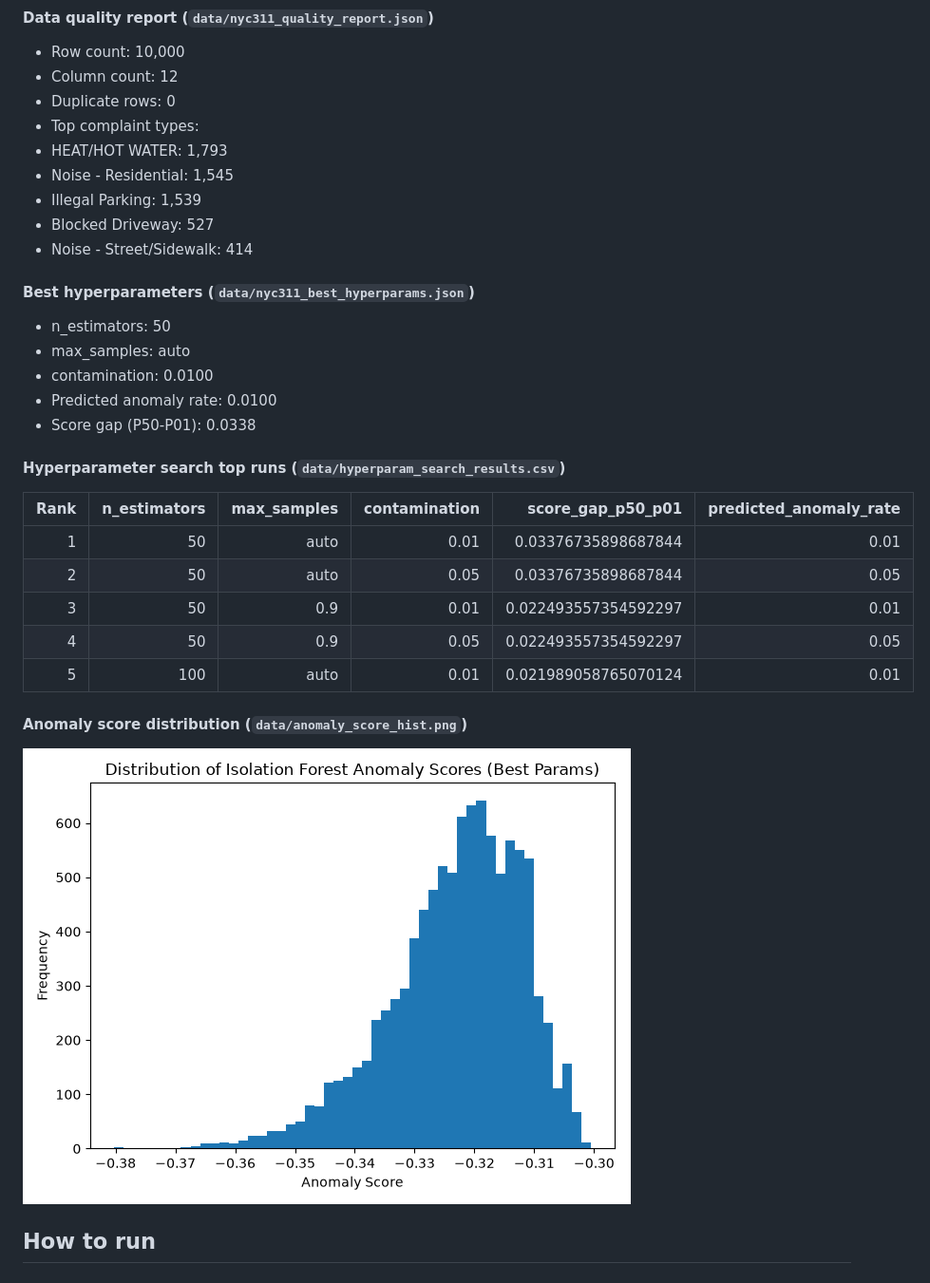
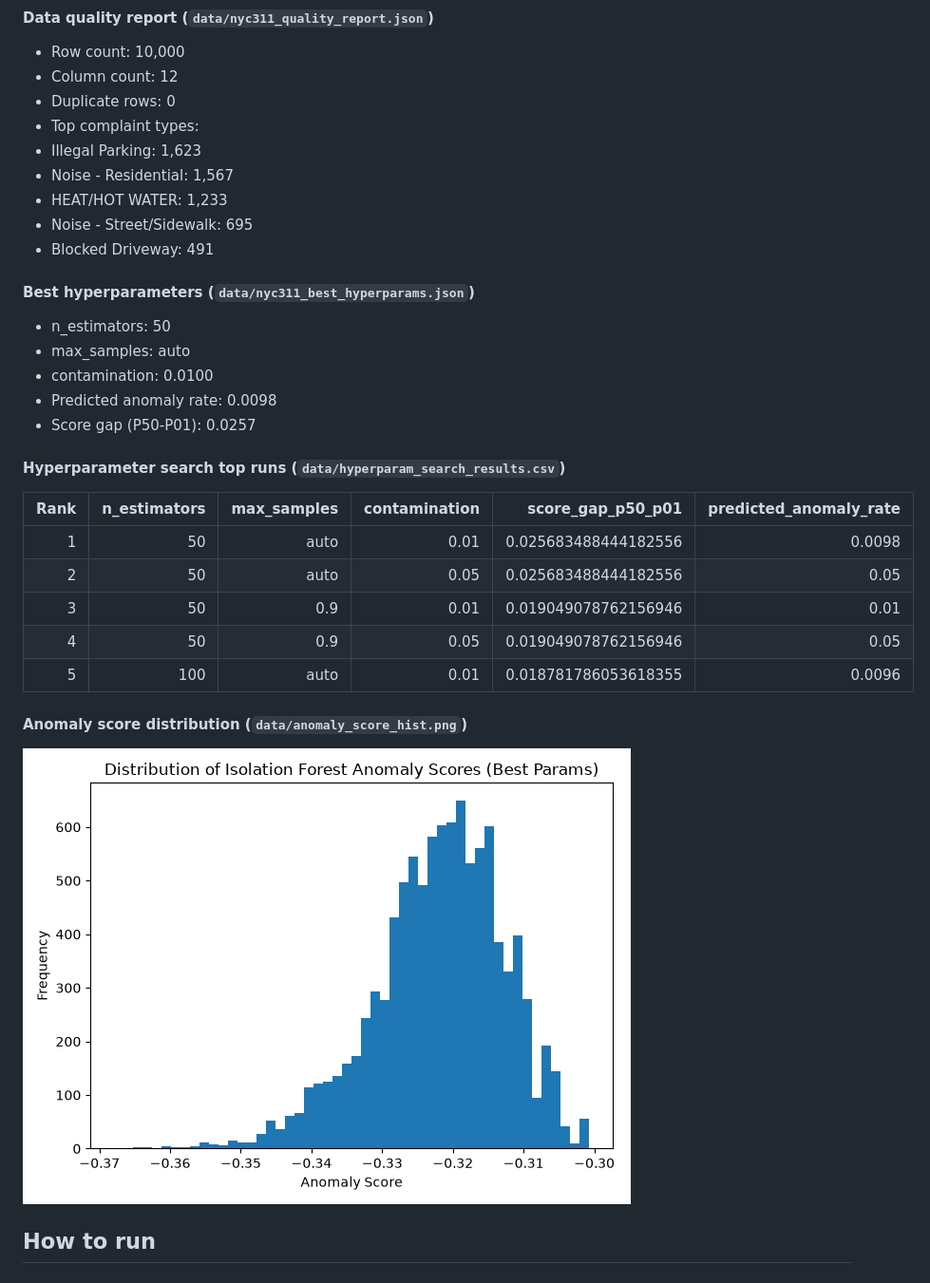
Before and after one commit to JUnelus/NYC-311-Service-Requests-Data-Quality-Assessment-Anomaly-Detection-Pipeline-ML-Hyperparameter-Tuning, a Markdown page: README.md, the part around one of its changes. Shown at 95% size. GitHub-like rendering; pictures changed too: data/anomaly_score_hist.png.

Commit message:
chore: weekly NYC 311 report refresh

```diff
--- a/README.md
+++ b/README.md
@@ -132,27 +132,27 @@ _Last updated: 2026-10-19 10:07 UTC_
 - Column count: 12
 - Duplicate rows: 0
 - Top complaint types:
-- HEAT/HOT WATER: 1,793
-- Noise - Residential: 1,545
-- Illegal Parking: 1,539
-- Blocked Driveway: 527
-- Noise - Street/Sidewalk: 414
+- Illegal Parking: 1,623
+- Noise - Residential: 1,567
+- HEAT/HOT WATER: 1,233
+- Noise - Street/Sidewalk: 695
+- Blocked Driveway: 491
 
 #### Best hyperparameters (`data/nyc311_best_hyperparams.json`)
 - n_estimators: 50
 - max_samples: auto
 - contamination: 0.0100
-- Predicted anomaly rate: 0.0100
-- Score gap (P50-P01): 0.0338
+- Predicted anomaly rate: 0.0098
+- Score gap (P50-P01): 0.0257
 
 #### Hyperparameter search top runs (`data/hyperparam_search_results.csv`)
 | Rank | n_estimators | max_samples | contamination | score_gap_p50_p01 | predicted_anomaly_rate |
 |---:|---:|---:|---:|---:|---:|
-| 1 | 50 | auto | 0.01 | 0.03376735898687844 | 0.01 |
-| 2 | 50 | auto | 0.05 | 0.03376735898687844 | 0.05 |
-| 3 | 50 | 0.9 | 0.01 | 0.022493557354592297 | 0.01 |
-| 4 | 50 | 0.9 | 0.05 | 0.022493557354592297 | 0.05 |
-| 5 | 100 | auto | 0.01 | 0.021989058765070124 | 0.01 |
+| 1 | 50 | auto | 0.01 | 0.025683488444182556 | 0.0098 |
+| 2 | 50 | auto | 0.05 | 0.025683488444182556 | 0.05 |
+| 3 | 50 | 0.9 | 0.01 | 0.019049078762156946 | 0.01 |
+| 4 | 50 | 0.9 | 0.05 | 0.019049078762156946 | 0.05 |
+| 5 | 100 | auto | 0.01 | 0.018781786053618355 | 0.0096 |
 
 #### Anomaly score distribution (`data/anomaly_score_hist.png`)
 ![Latest anomaly score histogram](data/anomaly_score_hist.png)
```
Also changed, not shown: other parts of README.md (+1 -1 lines), 5 other files.
